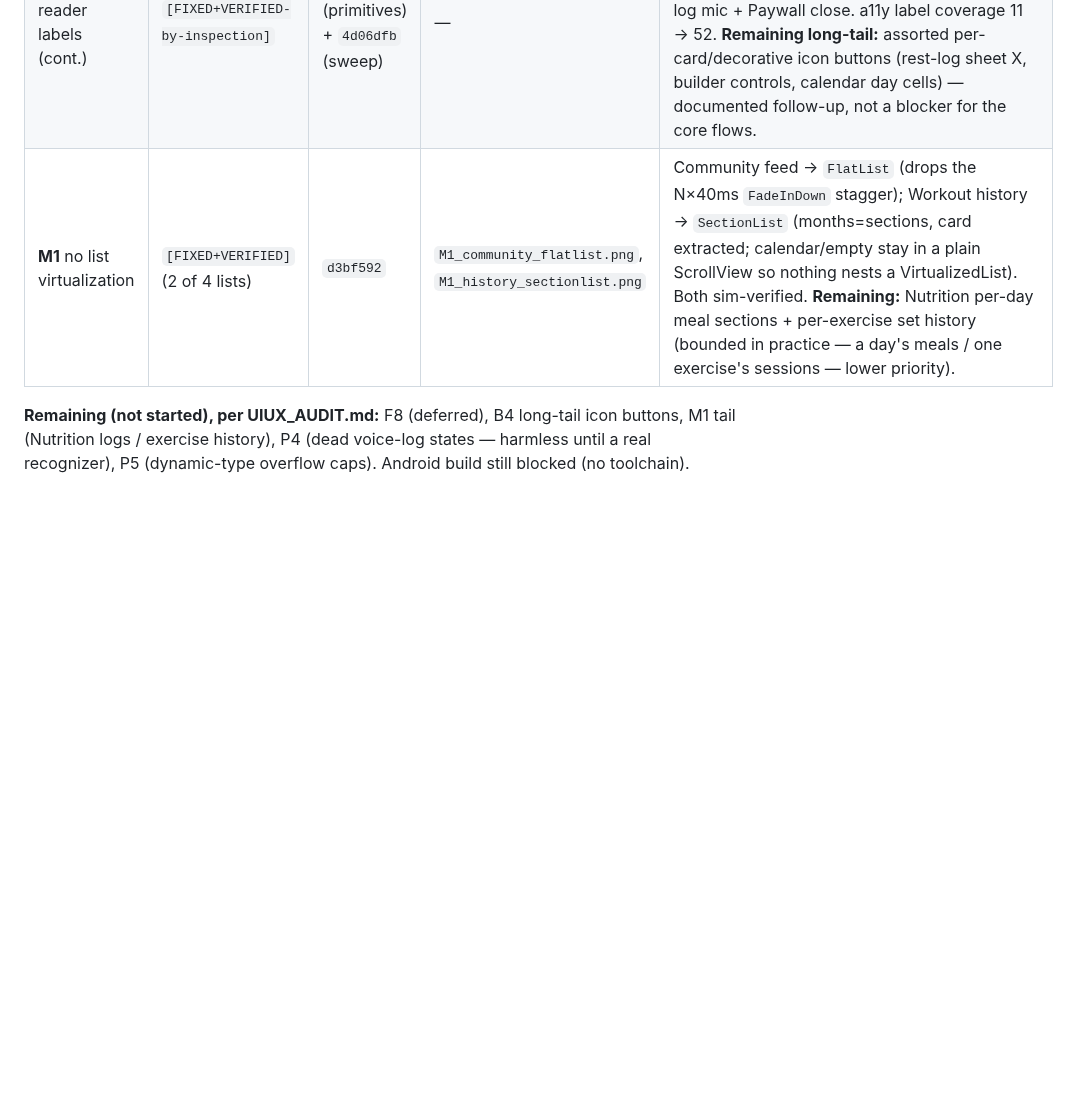
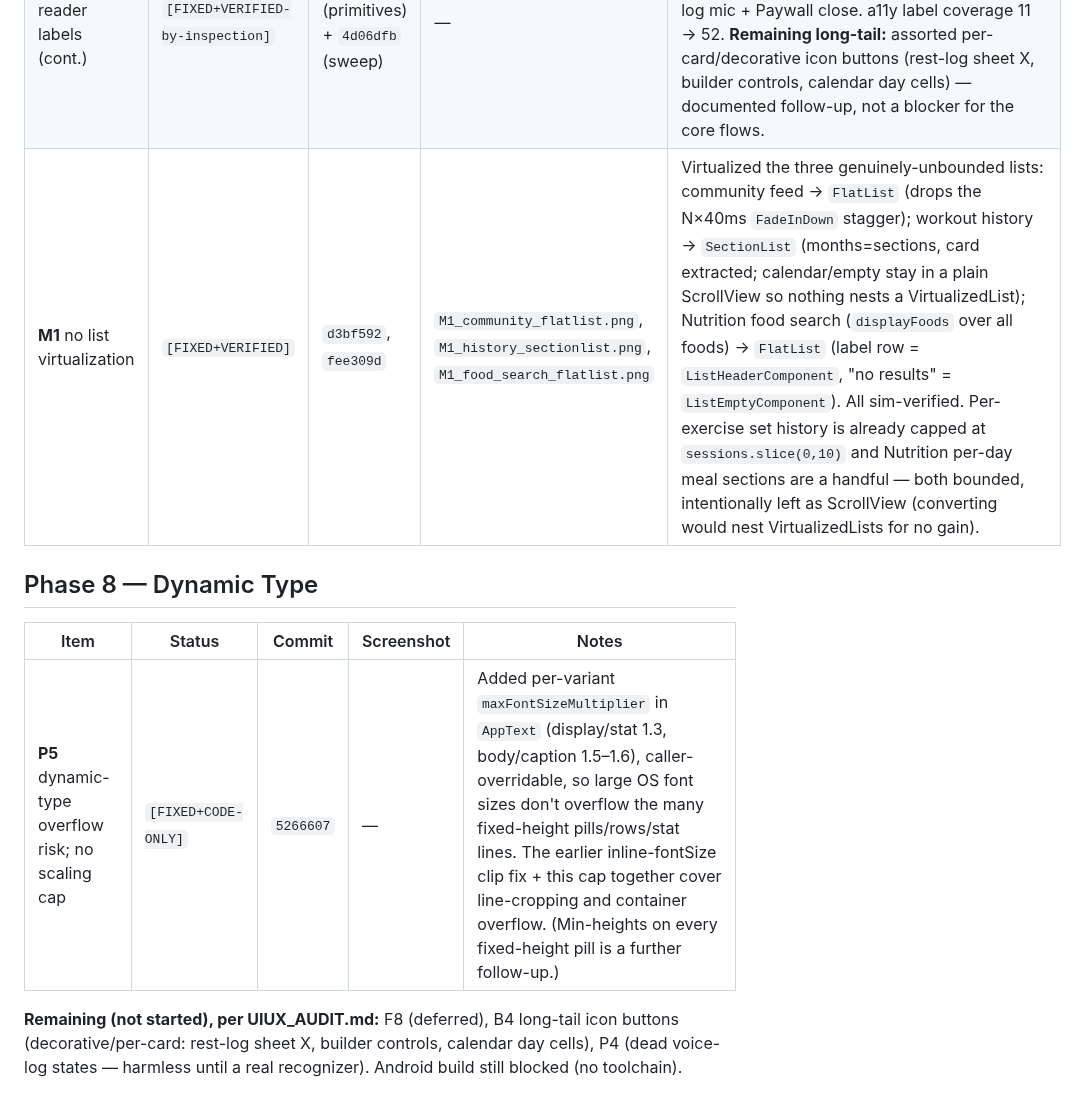
Before and after one commit to abdullahosmann/synk-mobile, a Markdown page: FIX_LOG.md, the part around the change. Rendered like a GitHub page; blank space fills up the shorter version.

Commit message:
docs: Phase 8 (P5 + M1 food-search + B4 increment) logged + handoff
Co-Authored-By: Claude Opus 4.8 <noreply@anthropic.com>

```diff
--- a/FIX_LOG.md
+++ b/FIX_LOG.md
@@ -77,6 +77,12 @@ Implementation order **F2 → F1 → F3**, one commit per finding.
 |------|--------|--------|------------|-------|
 | **P1** primary tints don't adapt to dark | `[FIXED+VERIFIED]` | `3cf4394` | (dark premium sanity) | New `src/theme/tint.ts` `withAlpha(hex, alpha)`; replaced **63** `rgba(0,102,204,*)` literals across 28 files with `withAlpha(colors.primary, …)` so tints follow the palette (dark primary #2997ff). Sim-checked in forced dark (premium) — tints render brighter-blue, nothing broke. |
 | **B4** screen-reader labels (cont.) | `[FIXED+VERIFIED-by-inspection]` | `f33c821` (primitives) + `4d06dfb` (sweep) | — | Primitives (Btn/Toggle/BottomNav/ContinueButton/TopBar) + **37 header back buttons** across 36 screens + BottomSheet close + CoachChat send + voice-log mic + Paywall close. a11y label coverage 11 → 52. **Remaining long-tail:** assorted per-card/decorative icon buttons (rest-log sheet X, builder controls, calendar day cells) — documented follow-up, not a blocker for the core flows. |
-| **M1** no list virtualization | `[FIXED+VERIFIED]` (2 of 4 lists) | `d3bf592` | `M1_community_flatlist.png`, `M1_history_sectionlist.png` | Community feed → `FlatList` (drops the N×40ms `FadeInDown` stagger); Workout history → `SectionList` (months=sections, card extracted; calendar/empty stay in a plain ScrollView so nothing nests a VirtualizedList). Both sim-verified. **Remaining:** Nutrition per-day meal sections + per-exercise set history (bounded in practice — a day's meals / one exercise's sessions — lower priority). |
+| **M1** no list virtualization | `[FIXED+VERIFIED]` | `d3bf592`, `fee309d` | `M1_community_flatlist.png`, `M1_history_sectionlist.png`, `M1_food_search_flatlist.png` | Virtualized the three genuinely-unbounded lists: community feed → `FlatList` (drops the N×40ms `FadeInDown` stagger); workout history → `SectionList` (months=sections, card extracted; calendar/empty stay in a plain ScrollView so nothing nests a VirtualizedList); Nutrition food search (`displayFoods` over all foods) → `FlatList` (label row = `ListHeaderComponent`, "no results" = `ListEmptyComponent`). All sim-verified. Per-exercise set history is already capped at `sessions.slice(0,10)` and Nutrition per-day meal sections are a handful — both bounded, intentionally left as ScrollView (converting would nest VirtualizedLists for no gain). |
 
-**Remaining (not started), per UIUX_AUDIT.md:** F8 (deferred), B4 long-tail icon buttons, M1 tail (Nutrition logs / exercise history), P4 (dead voice-log states — harmless until a real recognizer), P5 (dynamic-type overflow caps). Android build still blocked (no toolchain).
+## Phase 8 — Dynamic Type
+
+| Item | Status | Commit | Screenshot | Notes |
+|------|--------|--------|------------|-------|
+| **P5** dynamic-type overflow risk; no scaling cap | `[FIXED+CODE-ONLY]` | `5266607` | — | Added per-variant `maxFontSizeMultiplier` in `AppText` (display/stat 1.3, body/caption 1.5–1.6), caller-overridable, so large OS font sizes don't overflow the many fixed-height pills/rows/stat lines. The earlier inline-fontSize clip fix + this cap together cover line-cropping and container overflow. (Min-heights on every fixed-height pill is a further follow-up.) |
+
+**Remaining (not started), per UIUX_AUDIT.md:** F8 (deferred), B4 long-tail icon buttons (decorative/per-card: rest-log sheet X, builder controls, calendar day cells), P4 (dead voice-log states — harmless until a real recognizer). Android build still blocked (no toolchain).
```
Also changed, not shown: RESUME.md (+10 -5 lines).
